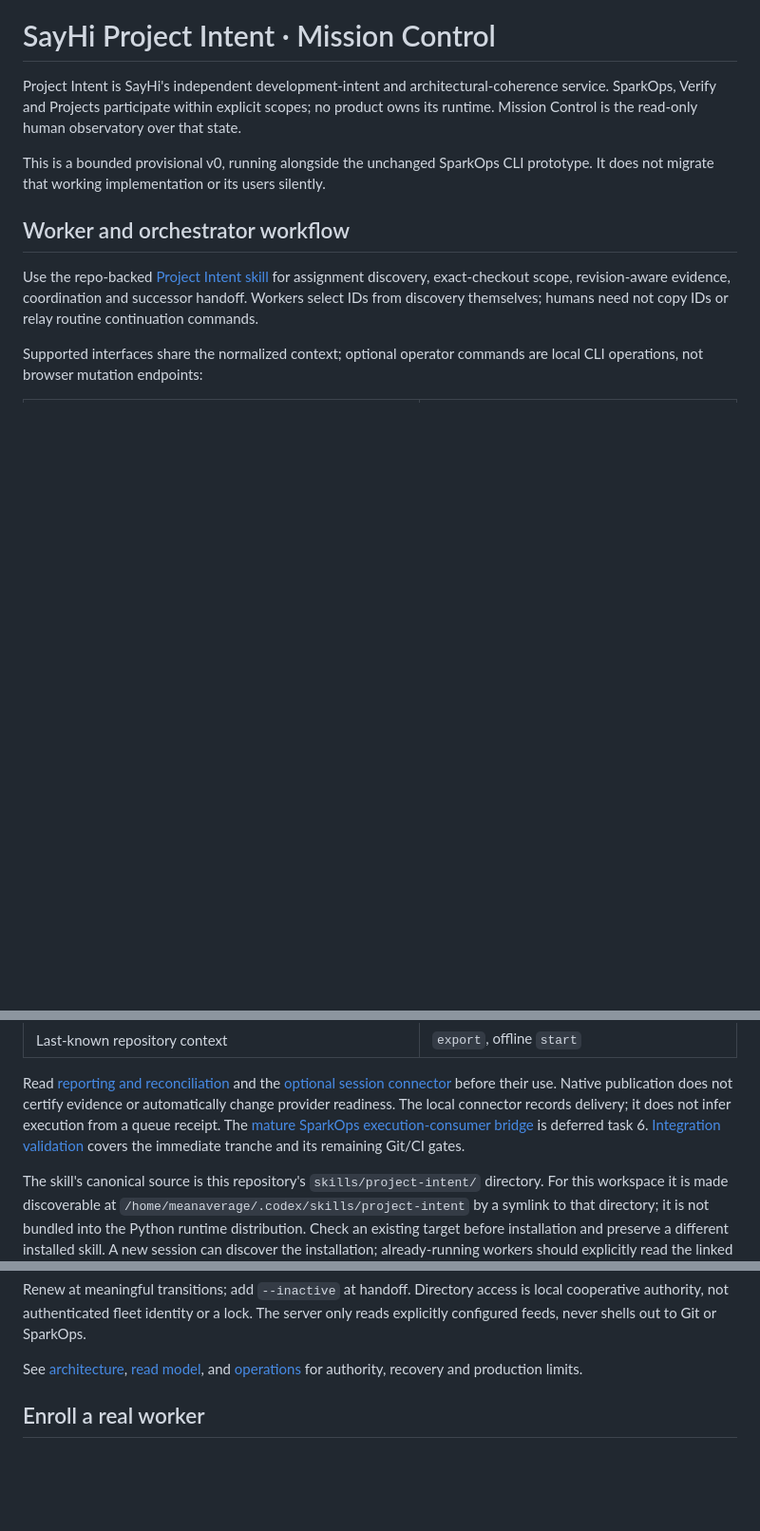
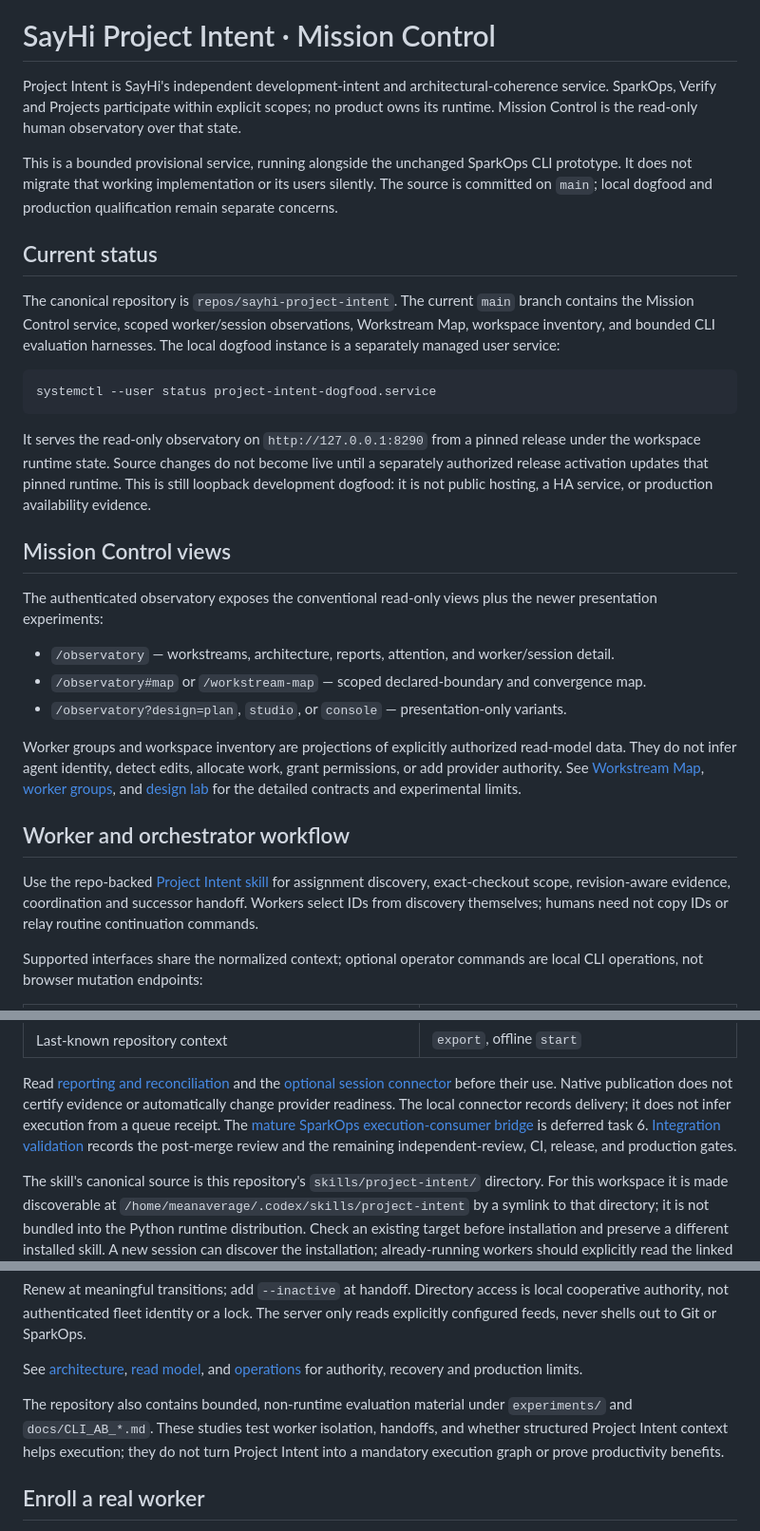
Before and after one commit to sayhi-io/bevela, a Markdown page: README.md, 3 parts joined by grey strips. Shown at 95% size. Drawn GitHub-style; blank space fills up the shorter version.

Commit message:
Refresh Project Intent documentation

````diff
--- a/README.md
+++ b/README.md
@@ -4,8 +4,42 @@ Project Intent is SayHi's independent development-intent and architectural-coher
 service. SparkOps, Verify and Projects participate within explicit scopes; no product
 owns its runtime. Mission Control is the read-only human observatory over that state.
 
-This is a bounded provisional v0, running alongside the unchanged SparkOps CLI
-prototype. It does not migrate that working implementation or its users silently.
+This is a bounded provisional service, running alongside the unchanged SparkOps
+CLI prototype. It does not migrate that working implementation or its users
+silently. The source is committed on `main`; local dogfood and production
+qualification remain separate concerns.
+
+## Current status
+
+The canonical repository is `repos/sayhi-project-intent`. The current `main`
+branch contains the Mission Control service, scoped worker/session observations,
+Workstream Map, workspace inventory, and bounded CLI evaluation harnesses. The
+local dogfood instance is a separately managed user service:
+
+```bash
+systemctl --user status project-intent-dogfood.service
+```
+
+It serves the read-only observatory on `http://127.0.0.1:8290` from a pinned
+release under the workspace runtime state. Source changes do not become live
+until a separately authorized release activation updates that pinned runtime.
+This is still loopback development dogfood: it is not public hosting, a HA
+service, or production availability evidence.
+
+## Mission Control views
+
+The authenticated observatory exposes the conventional read-only views plus the
+newer presentation experiments:
+
+- `/observatory` — workstreams, architecture, reports, attention, and worker/session detail.
+- `/observatory#map` or `/workstream-map` — scoped declared-boundary and convergence map.
+- `/observatory?design=plan`, `studio`, or `console` — presentation-only variants.
+
+Worker groups and workspace inventory are projections of explicitly authorized
+read-model data. They do not infer agent identity, detect edits, allocate work,
+grant permissions, or add provider authority. See [Workstream Map](docs/WORKSTREAM_MAP_EXPERIMENT.md),
+[worker groups](docs/WORKER_GROUPS.md), and [design lab](docs/DESIGN_LAB.md) for
+the detailed contracts and experimental limits.
 
 ## Worker and orchestrator workflow
 
@@ -30,8 +64,9 @@ Read [reporting and reconciliation](docs/REPORTING.md) and the
 publication does not certify evidence or automatically change provider readiness.
 The local connector records delivery; it does not infer execution from a queue
 receipt. The [mature SparkOps execution-consumer bridge](docs/SPARKOPS_CONSUMER_BRIDGE.md)
-is deferred task 6. [Integration validation](docs/INTEGRATION_GATE.md) covers the
-immediate tranche and its remaining Git/CI gates.
+is deferred task 6. [Integration validation](docs/INTEGRATION_GATE.md) records
+the post-merge review and the remaining independent-review, CI, release, and
+production gates.
 
 The skill's canonical source is this repository's `skills/project-intent/` directory.
 For this workspace it is made discoverable at
@@ -96,6 +135,12 @@ only reads explicitly configured feeds, never shells out to Git or SparkOps.
 
 See [architecture](docs/ARCHITECTURE.md), [read model](docs/READ_MODEL.md), and
 [operations](docs/OPERATIONS.md) for authority, recovery and production limits.
+
+The repository also contains bounded, non-runtime evaluation material under
+`experiments/` and `docs/CLI_AB_*.md`. These studies test worker isolation,
+handoffs, and whether structured Project Intent context helps execution; they do
+not turn Project Intent into a mandatory execution graph or prove productivity
+benefits.
 
 ## Enroll a real worker
 
````
Also changed, not shown: other parts of README.md (+4 -0 lines), docs/INTEGRATION_GATE.md (+10 -8 lines), docs/VALIDATION.md (+21 -15 lines).
